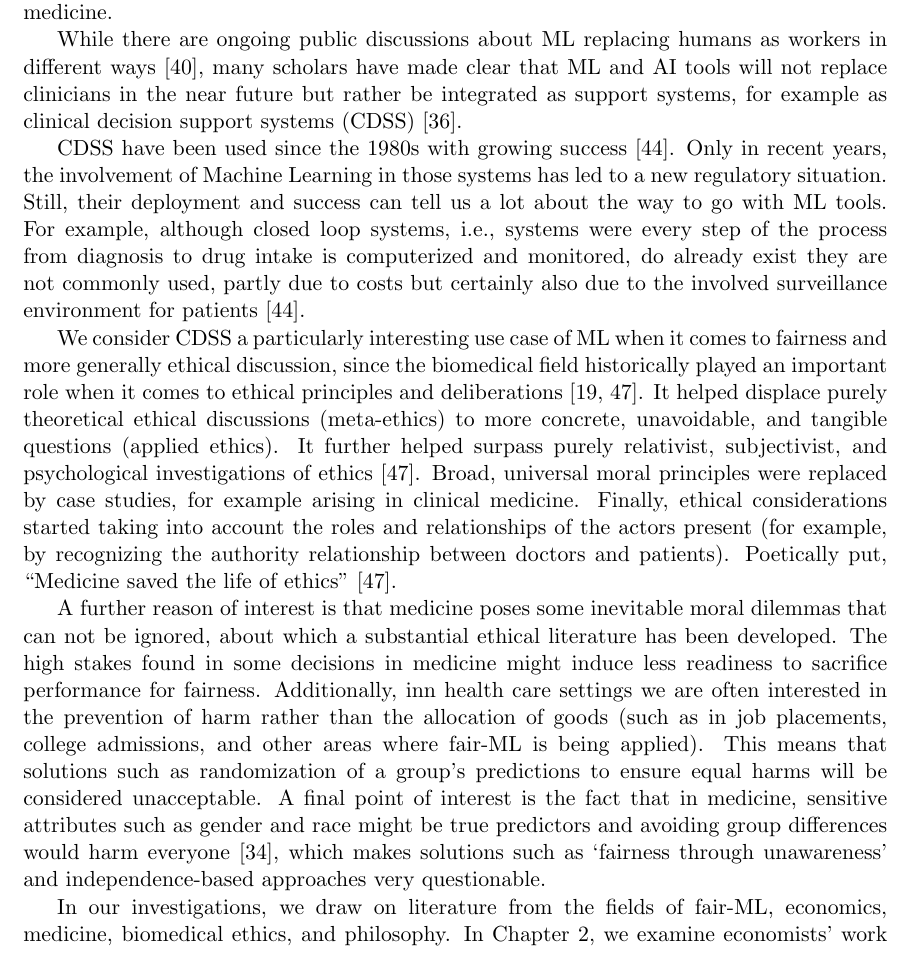
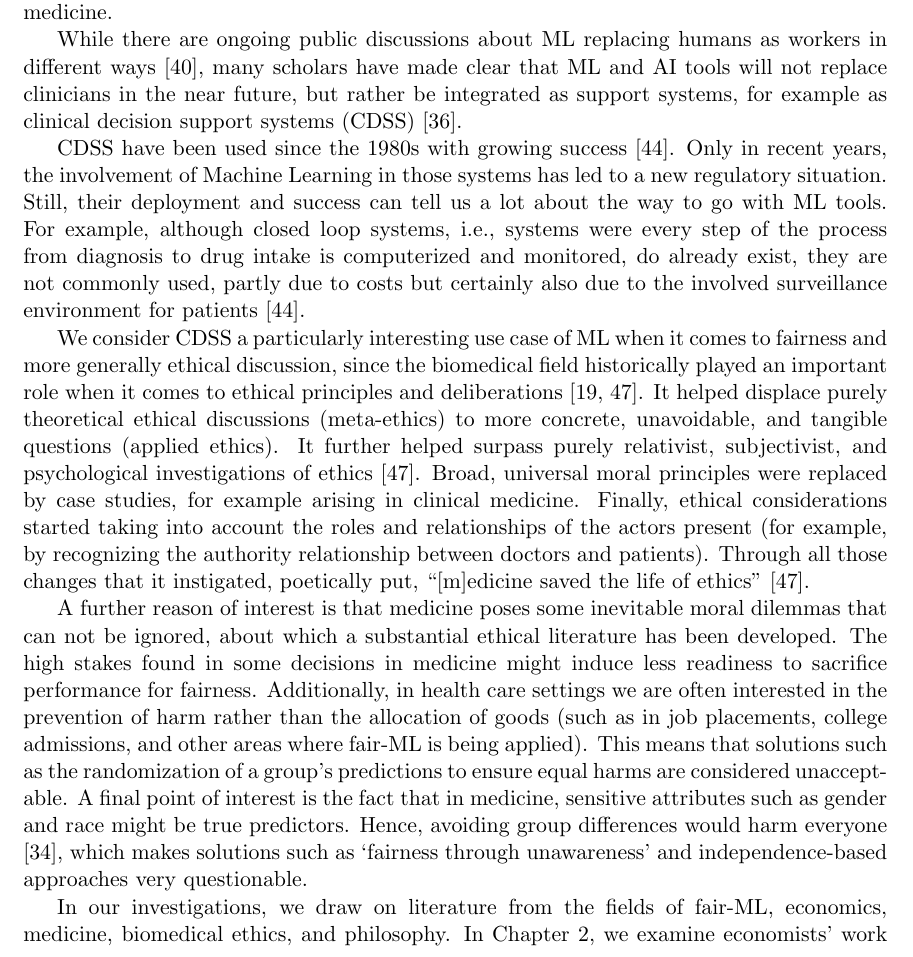
Before and after one commit to aken0/BeyondFairnessLiterature, a LaTeX paper (essay/Essay.tex, which reads essay/chapters/introduction.tex): part of page 3 of 23, cut so that both start at the same text. Compiled offline with pdfLaTeX.

Commit message:
Introduction revision

```diff
--- a/essay/chapters/introduction.tex
+++ b/essay/chapters/introduction.tex
@@ -2,12 +2,12 @@ Machine Learning (ML) in health care and medicine has grown to be one of the mos
 In recent years, more and more research has shown ML to be an effective way of supporting health care practitioners in a great diversity of ways \cite{rajpurkar2022ai, topol2019high}.
 However, there is also growing concern about the implications the deployment of ML has for the future of health care and medicine.
 
-While there are ongoing public discussions about ML replacing humans as workers in different ways \cite{rinehart2019understanding}, many scholars have made clear that ML and AI tools will not replace clinicians in the near future but rather be integrated as support systems, for example as clinical decision support systems (CDSS) \cite{Morley2020}.
+While there are ongoing public discussions about ML replacing humans as workers in different ways \cite{rinehart2019understanding}, many scholars have made clear that ML and AI tools will not replace clinicians in the near future, but rather be integrated as support systems, for example as clinical decision support systems (CDSS) \cite{Morley2020}.
 
 CDSS have been used since the 1980s with growing success \cite{sutton2020overview}.
 Only in recent years, the involvement of Machine Learning in those systems has led to a new regulatory situation.
 Still, their deployment and success can tell us a lot about the way to go with ML tools.
-For example, although closed loop systems, i.e., systems were every step of the process from diagnosis to drug intake is computerized and monitored, do already exist they are not commonly used, partly due to costs but certainly also due to the involved surveillance environment for patients \cite{sutton2020overview}.
+For example, although closed loop systems, i.e., systems were every step of the process from diagnosis to drug intake is computerized and monitored, do already exist, they are not commonly used, partly due to costs but certainly also due to the involved surveillance environment for patients \cite{sutton2020overview}.
 
 % why medicine is an interesting field to clarify ethical problems, particularities
 We consider CDSS a particularly interesting use case of ML when it comes to fairness and more generally ethical discussion, since the biomedical field historically played an important role when it comes to ethical principles and deliberations \cite{Toulmin1982, Hardin1989}.
@@ -15,13 +15,14 @@ It helped displace purely theoretical ethical discussions (meta-ethics) to more
 It further helped surpass purely relativist, subjectivist, and psychological investigations of ethics \cite{Toulmin1982}.
 Broad, universal moral principles were replaced by case studies, for example arising in clinical medicine.
 Finally, ethical considerations started taking into account the roles and relationships of the actors present (for example, by recognizing the authority relationship between doctors and patients).
-Poetically put, ``Medicine saved the life of ethics'' \cite{Toulmin1982}.
+Through all those changes that it instigated, poetically put, ``[m]edicine saved the life of ethics'' \cite{Toulmin1982}.
 
 A further reason of interest is that medicine poses some inevitable moral dilemmas that can not be ignored, about which a substantial ethical literature has been developed.
 The high stakes found in some decisions in medicine might induce less readiness to sacrifice performance for fairness.
-Additionally, inn health care settings we are often interested in the prevention of harm rather than the allocation of goods (such as in job placements, college admissions, and other areas where fair-ML is being applied).
-This means that solutions such as randomization of a group's predictions to ensure equal harms will be considered unacceptable.
-A final point of interest is the fact that in medicine, sensitive attributes such as gender and race might be true predictors and avoiding group differences would harm everyone \cite{Mccradden2020}, which makes solutions such as `fairness through unawareness' and independence-based approaches very questionable.
+Additionally, in health care settings we are often interested in the prevention of harm rather than the allocation of goods (such as in job placements, college admissions, and other areas where fair-ML is being applied).
+This means that solutions such as the randomization of a group's predictions to ensure equal harms are considered unacceptable.
+A final point of interest is the fact that in medicine, sensitive attributes such as gender and race might be true predictors.
+Hence, avoiding group differences would harm everyone \cite{Mccradden2020}, which makes solutions such as `fairness through unawareness' and independence-based approaches very questionable.
 
 % methods and preview
 In our investigations, we draw on literature from the fields of fair-ML, economics, medicine, biomedical ethics, and philosophy.
```
